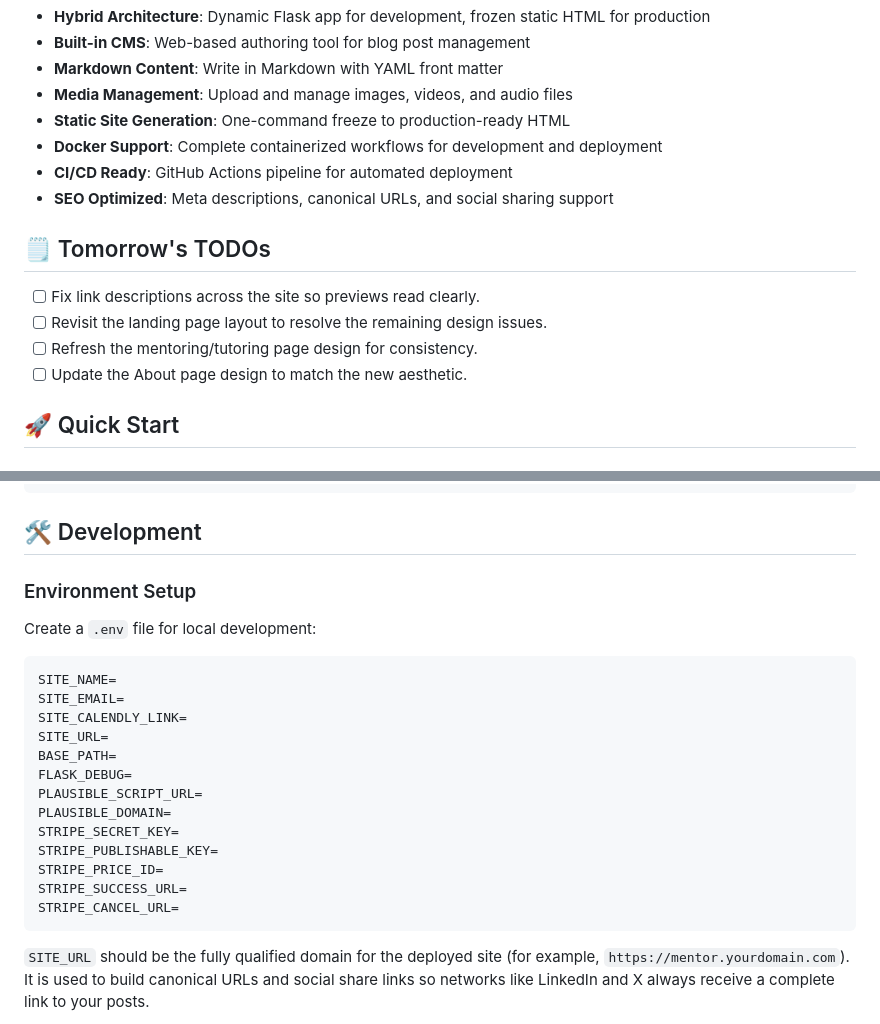
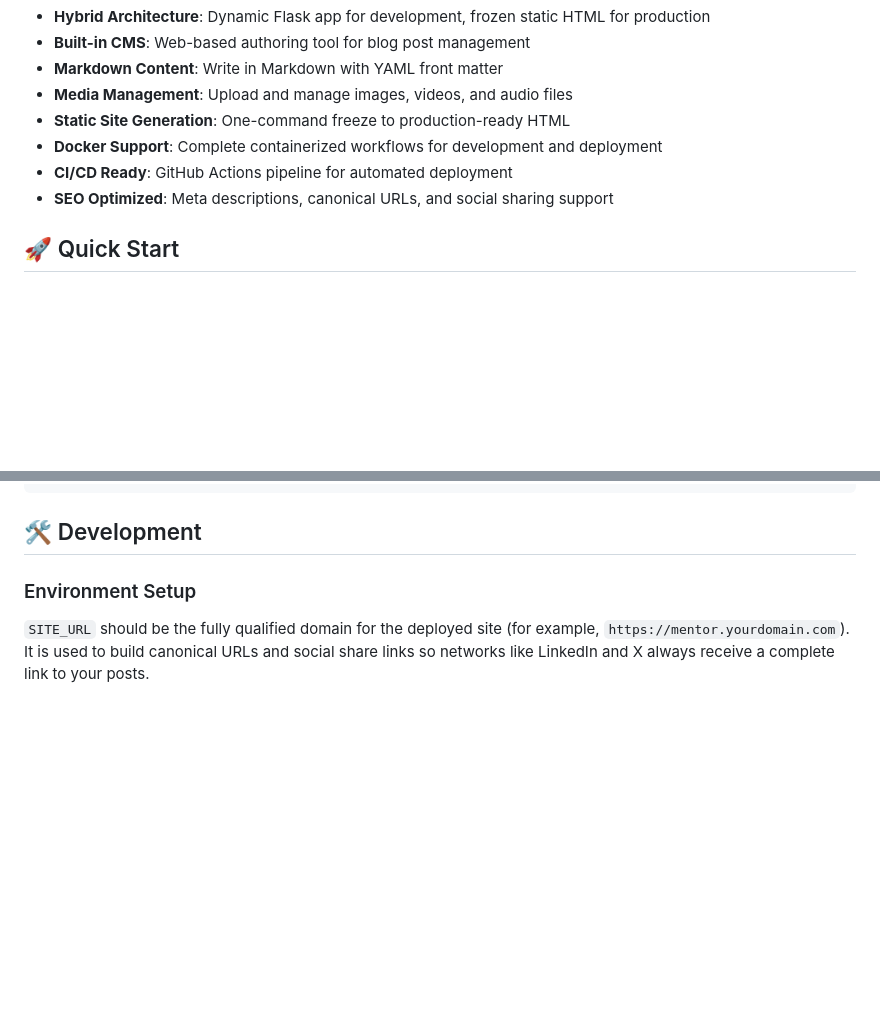
Before and after one commit to Sreyeesh/mentor-site, a Markdown page: README.md, 2 parts joined by grey strips. GitHub-like rendering; blank space fills up the shorter version.

Commit message:
docs: remove todo list and env block

````diff
--- a/README.md
+++ b/README.md
@@ -12,13 +12,6 @@ A professional Flask-based mentoring website with hybrid architecture: dynamic d
 - **Docker Support**: Complete containerized workflows for development and deployment
 - **CI/CD Ready**: GitHub Actions pipeline for automated deployment
 - **SEO Optimized**: Meta descriptions, canonical URLs, and social sharing support
-
-## 🗒️ Tomorrow's TODOs
-
-- [ ] Fix link descriptions across the site so previews read clearly.
-- [ ] Revisit the landing page layout to resolve the remaining design issues.
-- [ ] Refresh the mentoring/tutoring page design for consistency.
-- [ ] Update the About page design to match the new aesthetic.
 
 ## 🚀 Quick Start
 
@@ -102,23 +95,6 @@ mentor-site/
 ## 🛠️ Development
 
 ### Environment Setup
-Create a `.env` file for local development:
-```env
-SITE_NAME=
-SITE_EMAIL=
-SITE_CALENDLY_LINK=
-SITE_URL=
-BASE_PATH=
-FLASK_DEBUG=
-PLAUSIBLE_SCRIPT_URL=
-PLAUSIBLE_DOMAIN=
-STRIPE_SECRET_KEY=
-STRIPE_PUBLISHABLE_KEY=
-STRIPE_PRICE_ID=
-STRIPE_SUCCESS_URL=
-STRIPE_CANCEL_URL=
-```
-
 `SITE_URL` should be the fully qualified domain for the deployed site (for example,
 `https://mentor.yourdomain.com`). It is used to build canonical URLs and social
 share links so networks like LinkedIn and X always receive a complete link to
````
